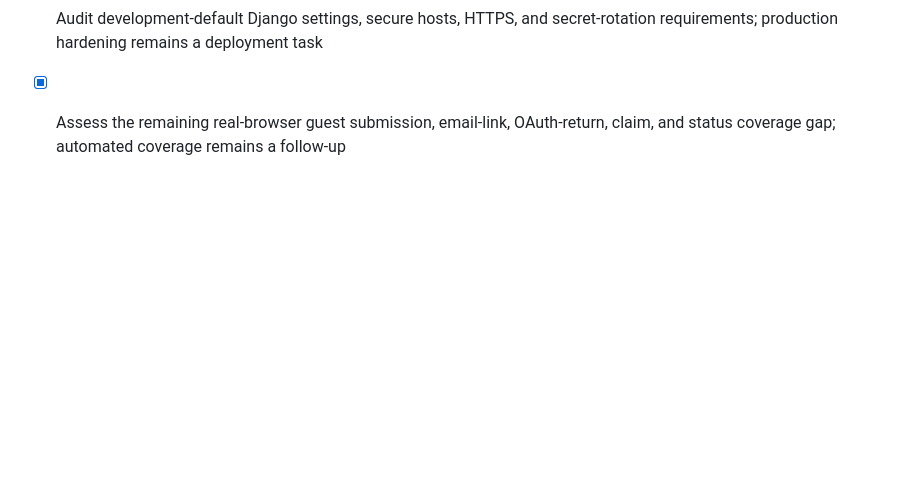
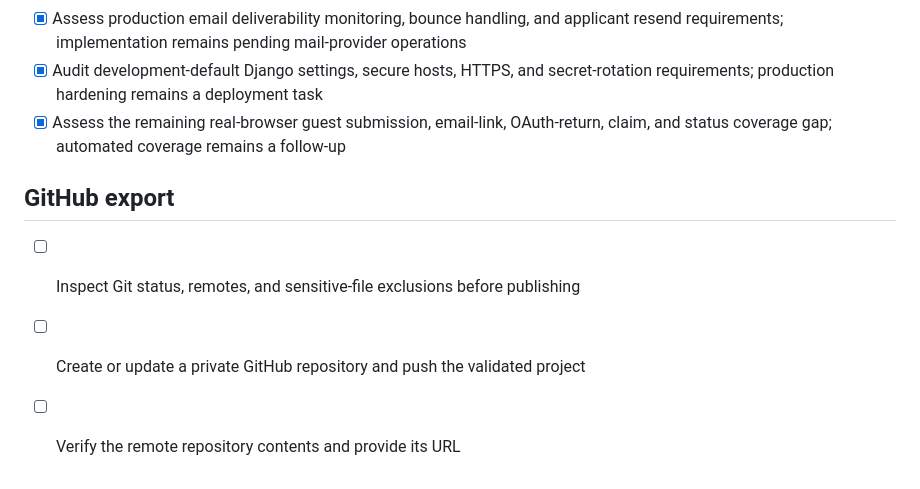
Before and after one commit to SHINGIRO-link/globalpathways, a Markdown page: todo.md, the part around the change. Drawn GitHub-style; blank space fills up the shorter version.

Commit message:
Document GitHub export and platform audit findings

```diff
--- a/todo.md
+++ b/todo.md
@@ -375,3 +375,9 @@
 - [x] Assess production email deliverability monitoring, bounce handling, and applicant resend requirements; implementation remains pending mail-provider operations
 - [x] Audit development-default Django settings, secure hosts, HTTPS, and secret-rotation requirements; production hardening remains a deployment task
 - [x] Assess the remaining real-browser guest submission, email-link, OAuth-return, claim, and status coverage gap; automated coverage remains a follow-up
+
+## GitHub export
+
+- [ ] Inspect Git status, remotes, and sensitive-file exclusions before publishing
+- [ ] Create or update a private GitHub repository and push the validated project
+- [ ] Verify the remote repository contents and provide its URL
```
